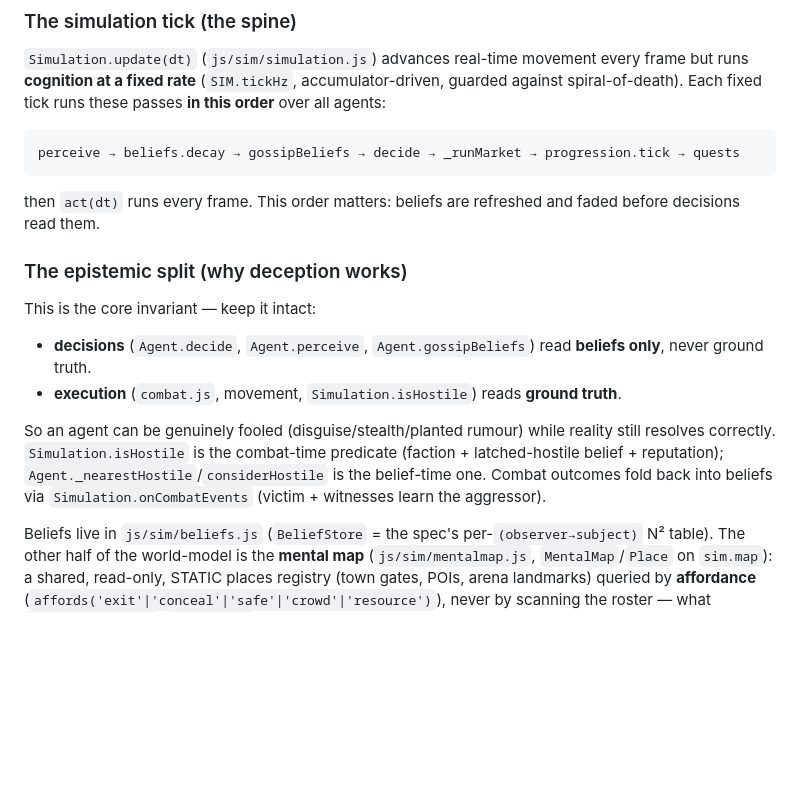
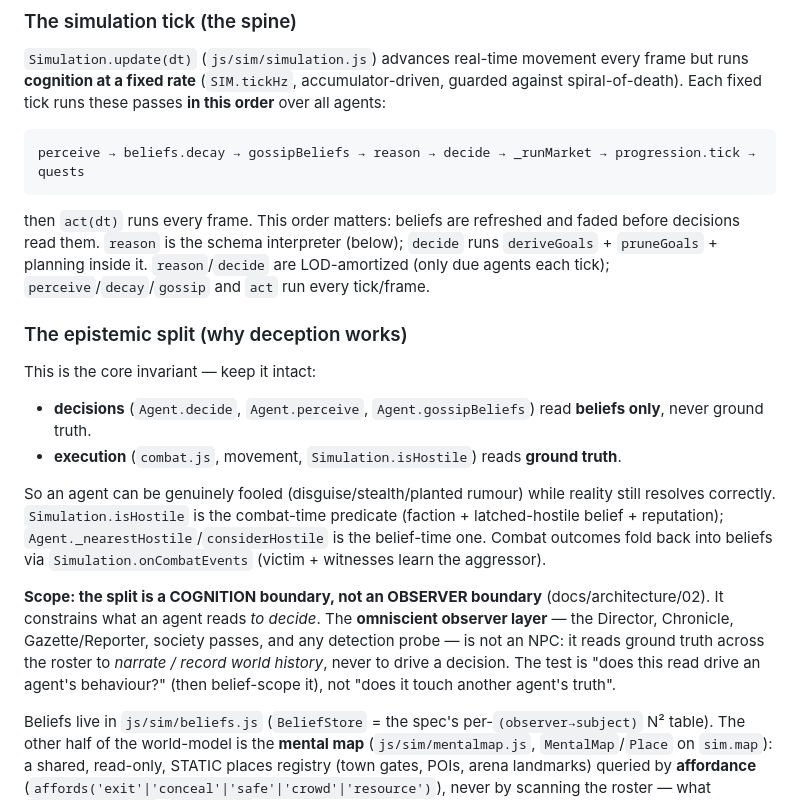
Before and after one commit to RPP1011/ubiquitous-journey, a Markdown page: CLAUDE.md, the part around one of its changes. Rendered like a GitHub page; blank space fills up the shorter version.

````diff
--- a/CLAUDE.md
+++ b/CLAUDE.md
@@ -122,11 +127,13 @@ DOM/HUD wiring, and player input. The whole frame body is wrapped in a try/catch
 Each fixed tick runs these passes **in this order** over all agents:
 
 ```
-perceive → beliefs.decay → gossipBeliefs → decide → _runMarket → progression.tick → quests
+perceive → beliefs.decay → gossipBeliefs → reason → decide → _runMarket → progression.tick → quests
 ```
 
 then `act(dt)` runs every frame. This order matters: beliefs are refreshed and faded before
-decisions read them.
+decisions read them. `reason` is the schema interpreter (below); `decide` runs `deriveGoals` +
+`pruneGoals` + planning inside it. `reason`/`decide` are LOD-amortized (only due agents each tick);
+`perceive`/`decay`/`gossip` and `act` run every tick/frame.
 
 ### The epistemic split (why deception works)
 
@@ -139,6 +146,13 @@ So an agent can be genuinely fooled (disguise/stealth/planted rumour) while real
 correctly. `Simulation.isHostile` is the combat-time predicate (faction + latched-hostile belief +
 reputation); `Agent._nearestHostile`/`considerHostile` is the belief-time one. Combat outcomes fold
 back into beliefs via `Simulation.onCombatEvents` (victim + witnesses learn the aggressor).
+
+**Scope: the split is a COGNITION boundary, not an OBSERVER boundary** (docs/architecture/02). It
+constrains what an agent reads *to decide*. The **omniscient observer layer** — the Director,
+Chronicle, Gazette/Reporter, society passes, and any detection probe — is not an NPC: it reads
+ground truth across the roster to *narrate / record world history*, never to drive a decision. The
+test is "does this read drive an agent's behaviour?" (then belief-scope it), not "does it touch
+another agent's truth".
 
 Beliefs live in `js/sim/beliefs.js` (`BeliefStore` = the spec's per-`(observer→subject)` N² table).
 The other half of the world-model is the **mental map** (`js/sim/mentalmap.js`, `MentalMap`/`Place`
````
Also changed, not shown: other parts of CLAUDE.md (+45 -6 lines).
